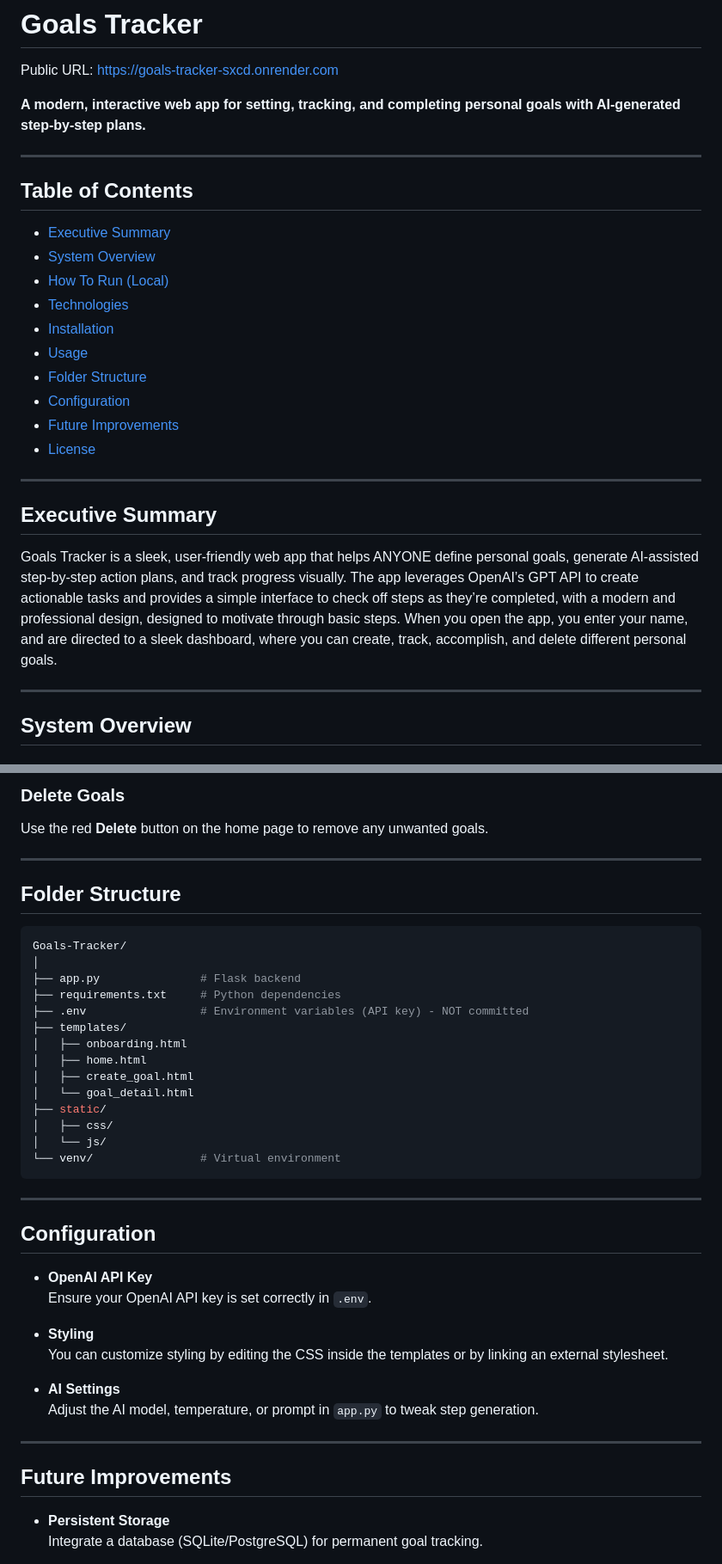
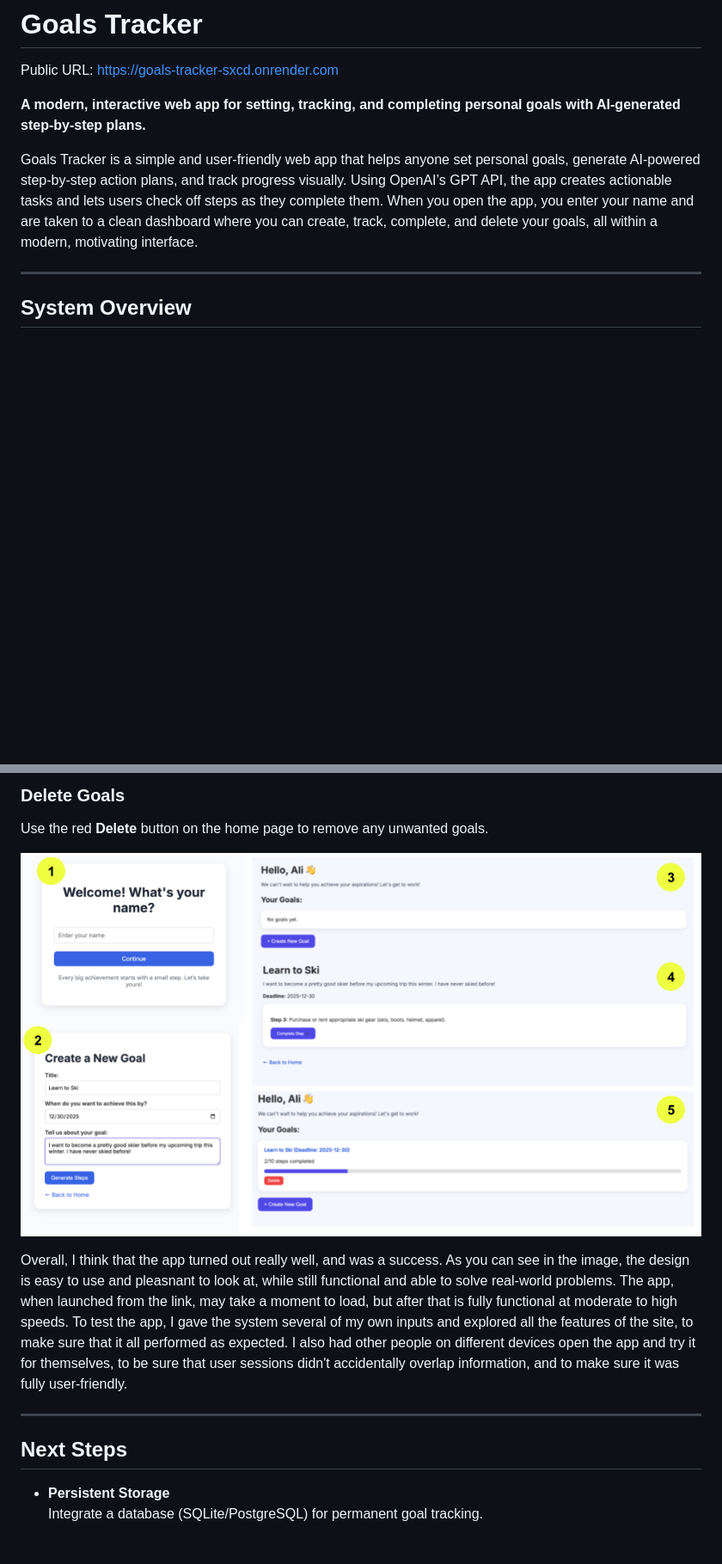
Before and after one commit to alibpowell/Goals-Tracker, a Markdown page: README.md, 2 parts joined by grey strips. Shown: that part at 86% size. Rendered like a GitHub page; blank space fills up the shorter version.

````diff
--- a/README.md
+++ b/README.md
@@ -4,25 +4,7 @@ Public URL: https://goals-tracker-sxcd.onrender.com
 
 **A modern, interactive web app for setting, tracking, and completing personal goals with AI-generated step-by-step plans.**
 
----
-
-## Table of Contents
-- [Executive Summary](#executive-sumamry)
-- [System Overview](#system-overview)
-- [How To Run (Local)](#how-to-run-local)
-- [Technologies](#technologies)
-- [Installation](#installation)
-- [Usage](#usage)
-- [Folder Structure](#folder-structure)
-- [Configuration](#configuration)
-- [Future Improvements](#future-improvements)
-- [License](#license)
-
----
-
-## Executive Summary
-
-Goals Tracker is a sleek, user-friendly web app that helps ANYONE define personal goals, generate AI-assisted step-by-step action plans, and track progress visually. The app leverages OpenAI’s GPT API to create actionable tasks and provides a simple interface to check off steps as they’re completed, with a modern and professional design, designed to motivate through basic steps. When you open the app, you enter your name, and are directed to a sleek dashboard, where you can create, track, accomplish, and delete different personal goals.
+Goals Tracker is a simple and user-friendly web app that helps anyone set personal goals, generate AI-powered step-by-step action plans, and track progress visually. Using OpenAI’s GPT API, the app creates actionable tasks and lets users check off steps as they complete them. When you open the app, you enter your name and are taken to a clean dashboard where you can create, track, complete, and delete your goals, all within a modern, motivating interface.
 
 ---
 
@@ -141,43 +130,13 @@ Go to the goal page and complete tasks one by one. Completed steps are tracked i
 ### Delete Goals
 Use the red **Delete** button on the home page to remove any unwanted goals.
 
----
+![Example of Webpage](./assets/steps.png)
 
-## Folder Structure
-
-```bash
-Goals-Tracker/
-│
-├── app.py               # Flask backend
-├── requirements.txt     # Python dependencies
-├── .env                 # Environment variables (API key) - NOT committed
-├── templates/
-│   ├── onboarding.html
-│   ├── home.html
-│   ├── create_goal.html
-│   └── goal_detail.html
-├── static/
-│   ├── css/
-│   └── js/
-└── venv/                # Virtual environment
-```
+Overall, I think that the app turned out really well, and was a success. As you can see in the image, the design is easy to use and pleasnant to look at, while still functional and able to solve real-world problems. The app, when launched from the link, may take a moment to load, but after that is fully functional at moderate to high speeds. To test the app, I gave the system several of my own inputs and explored all the features of the site, to make sure that it all performed as expected. I also had other people on different devices open the app and try it for themselves, to be sure that user sessions didn't accidentally overlap information, and to make sure it was fully user-friendly.
 
 ---
 
-## Configuration
-
-- **OpenAI API Key**
-  Ensure your OpenAI API key is set correctly in `.env`.
-
-- **Styling**
-  You can customize styling by editing the CSS inside the templates or by linking an external stylesheet.
-
-- **AI Settings**
-  Adjust the AI model, temperature, or prompt in `app.py` to tweak step generation.
-
----
-
-## Future Improvements
+## Next Steps
 
 - **Persistent Storage**
   Integrate a database (SQLite/PostgreSQL) for permanent goal tracking.
````
Also changed, not shown: other parts of README.md (+22 -7 lines).
